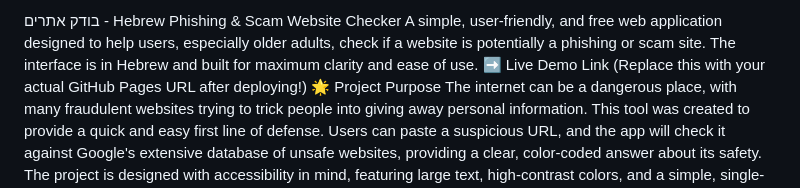
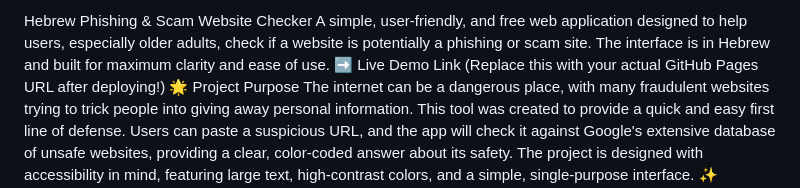
Before and after one commit to Omripeer/scamchecker, a Markdown page: README.md, the part around the change. Rendered like a GitHub page.

```diff
--- a/README.md
+++ b/README.md
@@ -1,4 +1,4 @@
-בודק אתרים - Hebrew Phishing & Scam Website Checker
+Hebrew Phishing & Scam Website Checker
 A simple, user-friendly, and free web application designed to help users, especially older adults, check if a website is potentially a phishing or scam site. The interface is in Hebrew and built for maximum clarity and ease of use.
 ➡️ Live Demo Link (Replace this with your actual GitHub Pages URL after deploying!)
 🌟 Project Purpose
```
